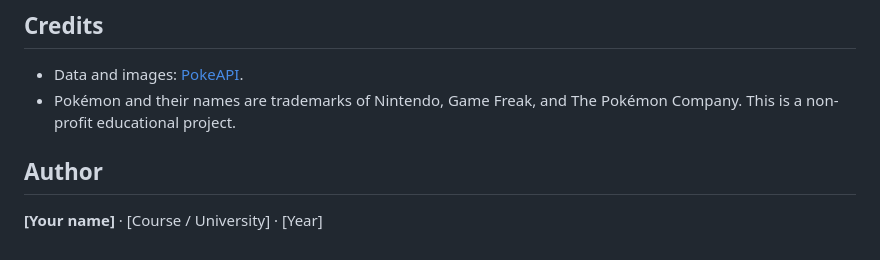
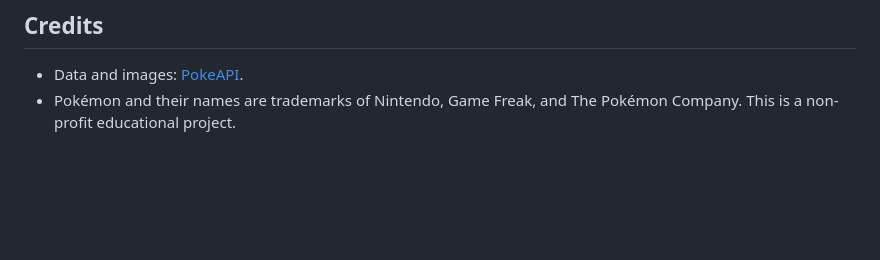
Before and after one commit to Westnesss/pokedex, a Markdown page: README.md, the part around the change. GitHub-like rendering; blank space fills up the shorter version.

```diff
--- a/README.md
+++ b/README.md
@@ -83,7 +83,3 @@ In `app.js` you can adjust:
 - Data and images: [PokeAPI](https://pokeapi.co/).
 - Pokémon and their names are trademarks of Nintendo, Game Freak, and The Pokémon Company.
   This is a non-profit educational project.
-
-## Author
-
-**[Your name]** · [Course / University] · [Year]
```
